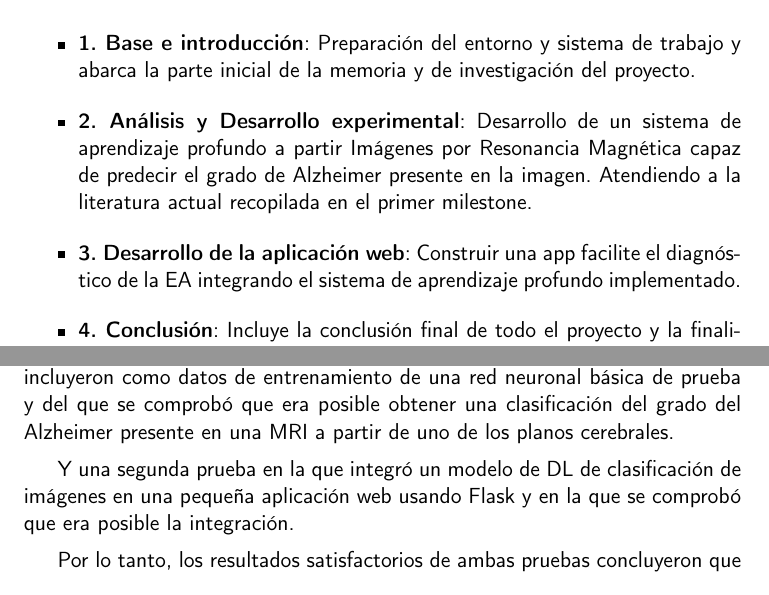
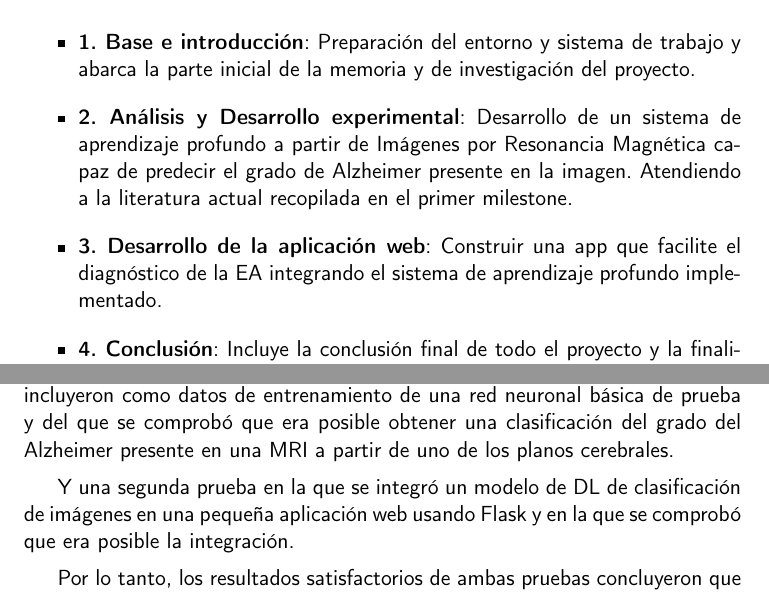
Before and after one commit to raquelmolinare/TFG, a LaTeX thesis (doc/proyecto.tex, which reads doc/capitulos/01_Introduccion.tex, doc/capitulos/02_Planificacion.tex): two parts of pages 25 and 29 of 77, joined at a grey line, cut so that both start at the same text. Compiled offline with pdfLaTeX.

Commit message:
TFG-HU-1 📝 Arreglos

```diff
--- a/doc/capitulos/01_Introduccion.tex
+++ b/doc/capitulos/01_Introduccion.tex
@@ -138,10 +138,10 @@ Los \textit{milestones} creados han sido los siguientes:
 \begin{itemize}
     \item  \textbf{1. Base e introducción}: Preparación del entorno y sistema de trabajo y abarca la parte inicial de la
     memoria y de investigación del proyecto.
-    \item \textbf{2. Análisis y Desarrollo experimental}: Desarrollo de un sistema de aprendizaje profundo a partir
+    \item \textbf{2. Análisis y Desarrollo experimental}: Desarrollo de un sistema de aprendizaje profundo a partir de
     Imágenes por Resonancia Magnética capaz de predecir el grado de Alzheimer presente en la imagen.
     Atendiendo a la literatura actual recopilada en el primer milestone.
-    \item \textbf{3. Desarrollo de la aplicación web}: Construir una app facilite  el diagnóstico de la EA integrando el
+    \item \textbf{3. Desarrollo de la aplicación web}: Construir una app que facilite el diagnóstico de la EA integrando el
     sistema de aprendizaje profundo implementado.
     \item \textbf{4. Conclusión}: Incluye la conclusión final de todo el proyecto y la finalización de los elementos
     introductorios.\\
--- a/doc/capitulos/02_Planificacion.tex
+++ b/doc/capitulos/02_Planificacion.tex
@@ -12,7 +12,7 @@ set de biomarcadores MRI, que se incluyeron como datos de entrenamiento de una r
 se comprobó que era posible obtener una clasificación del grado del Alzheimer presente en una MRI a partir de uno de
 los planos cerebrales.
 
-Y una segunda prueba en la que integró un modelo de DL de clasificación de imágenes en una pequeña aplicación web
+Y una segunda prueba en la que se integró un modelo de DL de clasificación de imágenes en una pequeña aplicación web
 usando Flask y en la que se comprobó que era posible la integración.
 
 Por lo tanto, los resultados satisfactorios de ambas pruebas concluyeron que la realización de este proyecto era viable.
```
